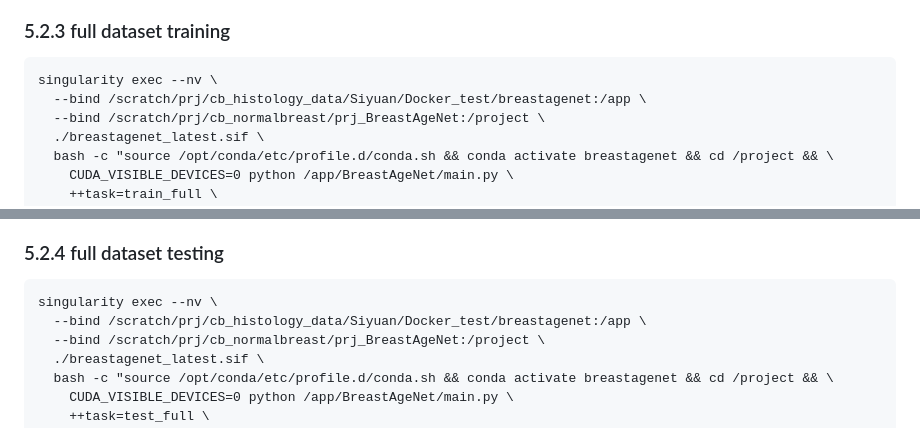
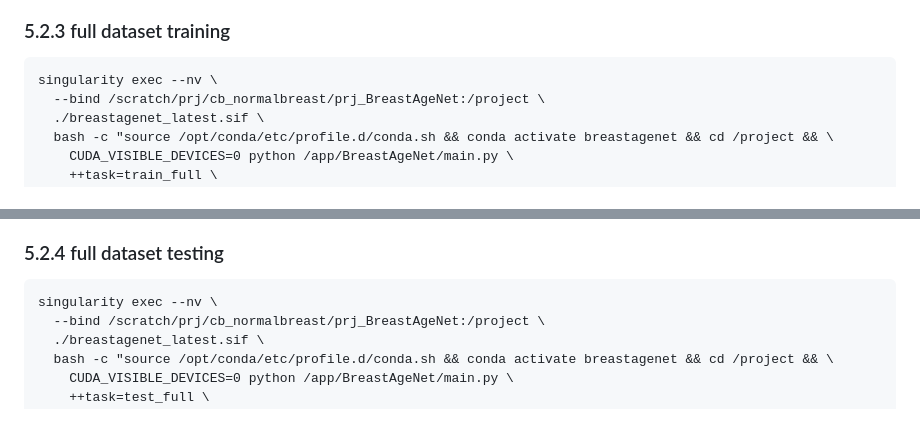
Before and after one commit to cancerbioinformatics/BreastAgeNet, a Markdown page: README.md, 2 parts joined by grey strips. GitHub-like rendering.

````diff
--- a/README.md
+++ b/README.md
@@ -314,7 +314,6 @@ singularity exec --nv \
 ### 5.2.3 full dataset training
 ```
 singularity exec --nv \
-  --bind /scratch/prj/cb_histology_data/Siyuan/Docker_test/breastagenet:/app \
   --bind /scratch/prj/cb_normalbreast/prj_BreastAgeNet:/project \
   ./breastagenet_latest.sif \
   bash -c "source /opt/conda/etc/profile.d/conda.sh && conda activate breastagenet && cd /project && \
@@ -332,7 +331,6 @@ singularity exec --nv \
 ### 5.2.4 full dataset testing
 ```
 singularity exec --nv \
-  --bind /scratch/prj/cb_histology_data/Siyuan/Docker_test/breastagenet:/app \
   --bind /scratch/prj/cb_normalbreast/prj_BreastAgeNet:/project \
   ./breastagenet_latest.sif \
   bash -c "source /opt/conda/etc/profile.d/conda.sh && conda activate breastagenet && cd /project && \
````
Also changed, not shown: other parts of README.md (+1 -0 lines).
